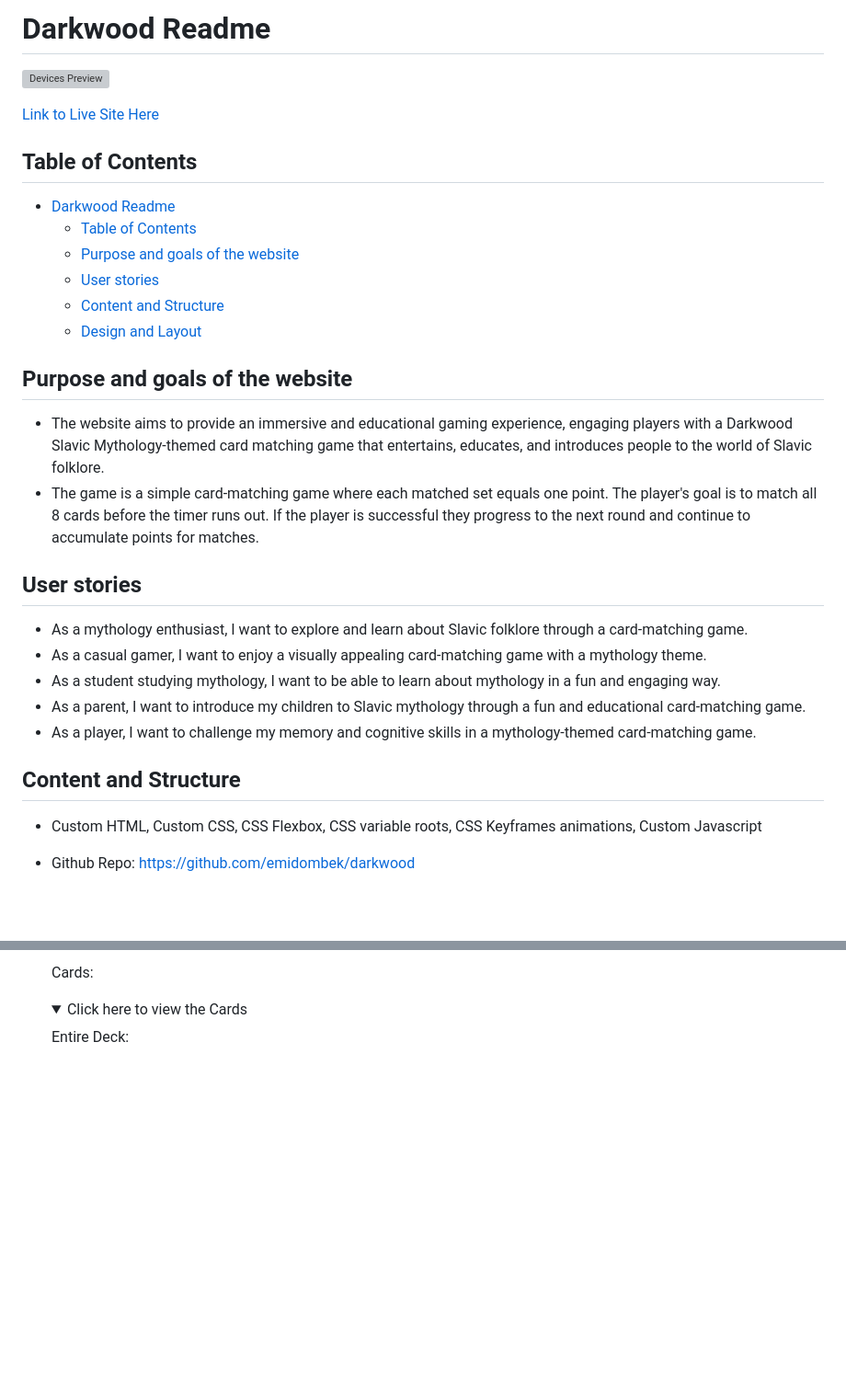
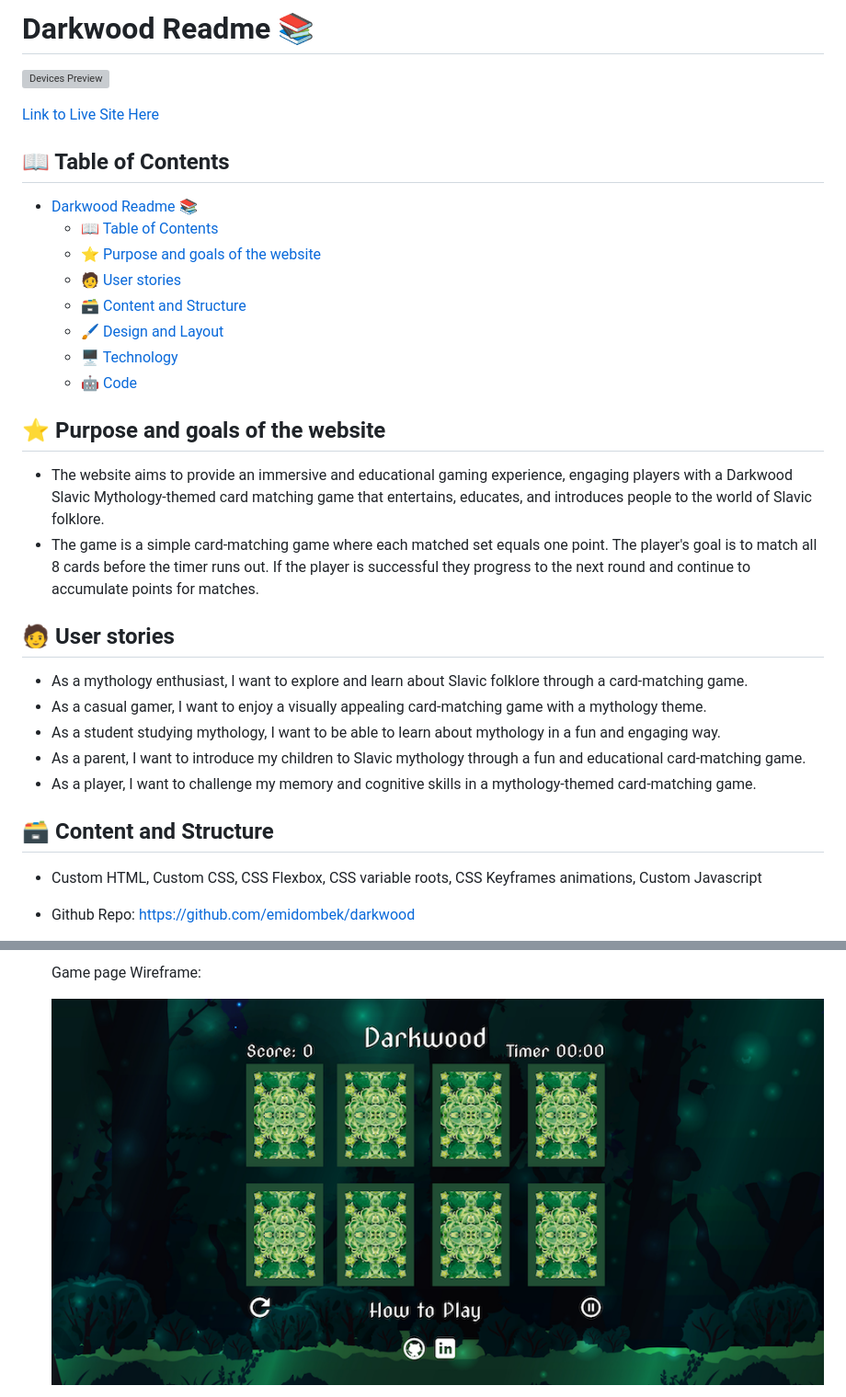
Before and after one commit to emidombek/darkwood, a Markdown page: docs/README.md, 2 parts joined by grey strips. Shown: that part at 92% size. Drawn GitHub-style; folded sections open; blank space fills up the shorter version; grey boxes are pictures that could not be loaded.

```diff
--- a/docs/README.md
+++ b/docs/README.md
@@ -1,27 +1,29 @@
-# Darkwood Readme
+# Darkwood Readme 📚
 ![Devices Preview](images/darkwood_screens.png)
 
 [Link to Live Site Here](https://emidombek.github.io/darkwood/)
-## Table of Contents ##
-- [Darkwood Readme](#darkwood-readme)
-  - [Table of Contents](#table-of-contents)
-  - [Purpose and goals of the website](#purpose-and-goals-of-the-website)
-  - [User stories](#user-stories)
-  - [Content and Structure](#content-and-structure)
-  - [Design and Layout](#design-and-layout)
+## 📖 Table of Contents ##
+- [Darkwood Readme 📚](#darkwood-readme-)
+  - [📖 Table of Contents](#-table-of-contents)
+  - [⭐ Purpose and goals of the website](#-purpose-and-goals-of-the-website)
+  - [🧑 User stories](#-user-stories)
+  - [🗃 Content and Structure](#-content-and-structure)
+  - [🖌 Design and Layout](#-design-and-layout)
+  - [🖥 Technology](#-technology)
+  - [🤖 Code](#-code)
 
-## Purpose and goals of the website
+## ⭐ Purpose and goals of the website
 
  - The website aims to provide an immersive and educational gaming experience, engaging players with a Darkwood Slavic Mythology-themed card matching game that entertains, educates, and introduces people to the world of Slavic folklore.
  - The game is a simple card-matching game where each matched set equals one point. The player's goal is to match all 8 cards before the timer runs out. If the player is successful they progress to the next round and continue to accumulate points for matches.
-## User stories
+## 🧑 User stories
 
 - As a mythology enthusiast, I want to explore and learn about Slavic folklore through a card-matching game.
 - As a casual gamer, I want to enjoy a visually appealing card-matching game with a mythology theme.
 - As a student studying mythology, I want to be able to learn about mythology in a fun and engaging way.
 - As a parent, I want to introduce my children to Slavic mythology through a fun and educational card-matching game.
 - As a player, I want to challenge my memory and cognitive skills in a mythology-themed card-matching game.
-## Content and Structure
+## 🗃 Content and Structure
 
 - Custom HTML, Custom CSS, CSS Flexbox, CSS variable roots, CSS Keyframes animations, Custom Javascript
 - Github Repo: <https://github.com/emidombek/darkwood>
@@ -124,8 +129,7 @@
 
-    Cards:
+       Game page Wireframe:
 
-    <details>
-    <summary>Click here to view the Cards</summary>
+       ![Game Page Wireframe](images/game_wirefarme.png)
 
-    Entire Deck:
+       </details>
 
```
Also changed, not shown: other parts of docs/README.md (+54 -30 lines), docs/images/darkwood_icons.png (added), 1 other file.
